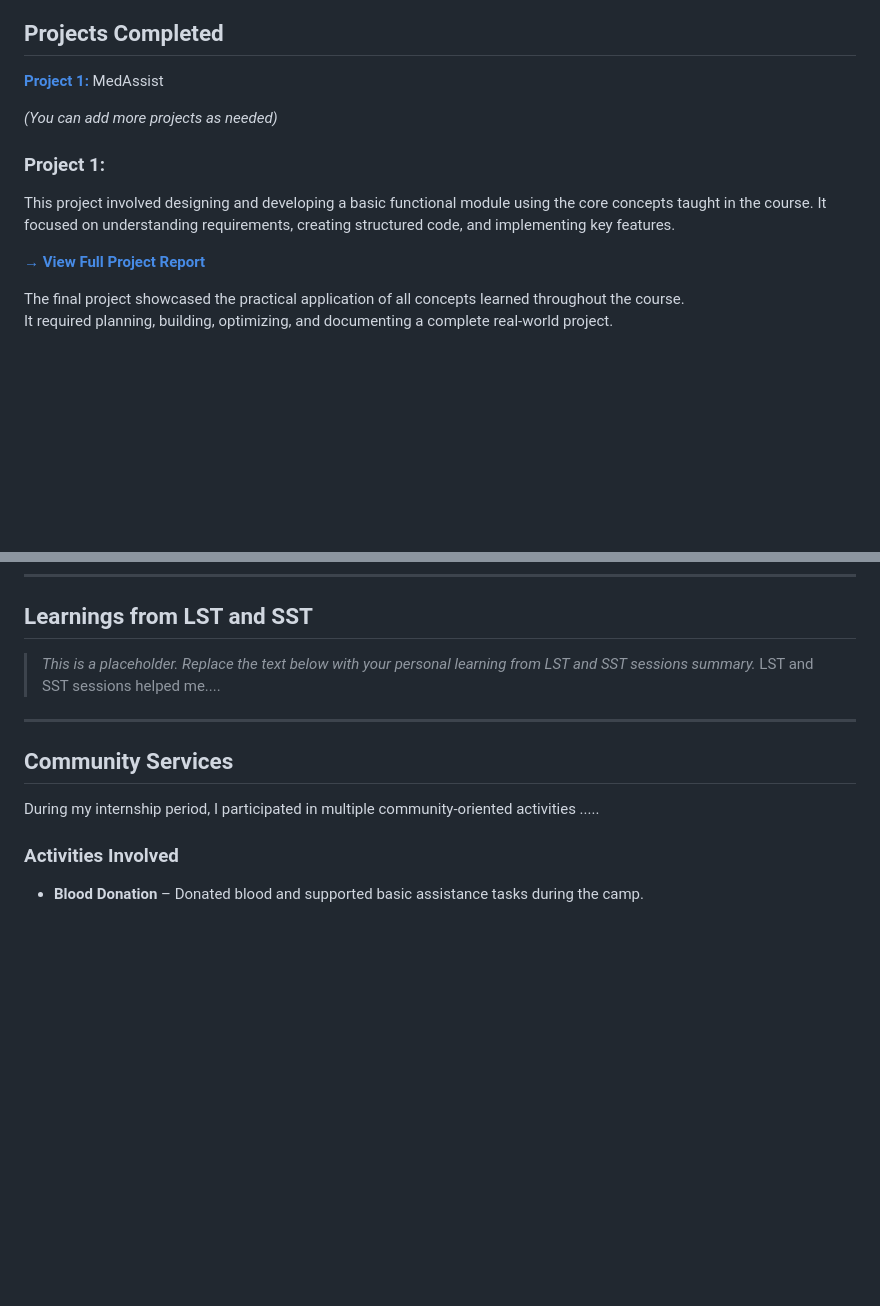
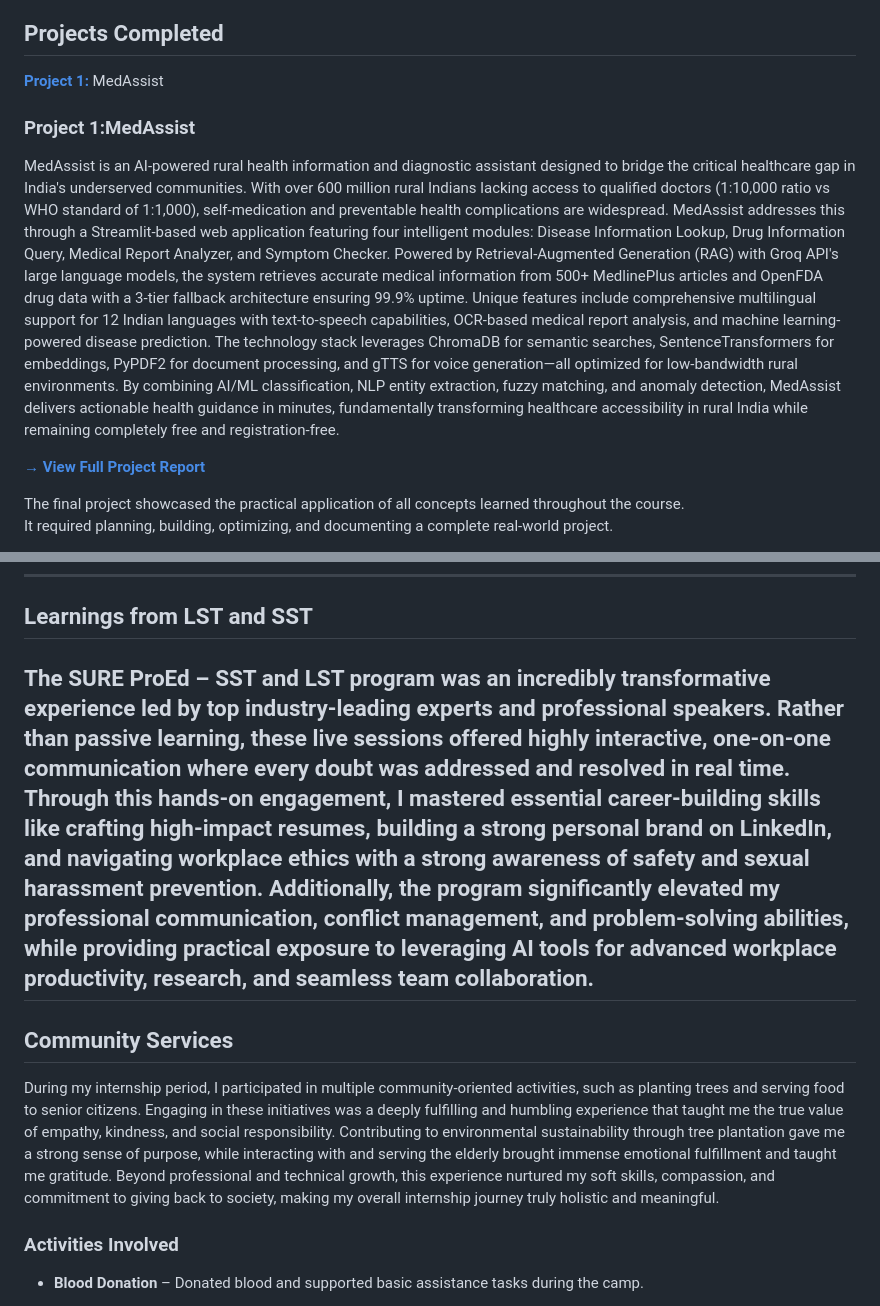
Before and after one commit to Di-vya1211/MedAssist, a Markdown page: README.md, 2 parts joined by grey strips. Rendered like a GitHub page; blank space fills up the shorter version.

Commit message:
Updated README.md
Updated the README.md to reflect new project details and personal learning experiences.

```diff
--- a/README.md
+++ b/README.md
@@ -74,15 +72,14 @@ problem-solving, teamwork, documentation, and delivering real-world project solu
 
 <p><strong><a href="#project1">Project 1:</a></strong> MedAssist</p>
 
-<p><em>(You can add more projects as needed)</em></p>
+<p><em></em></p>
 
 </div>
 
 <!-- Project 1 -->
-<h3 id="project1">Project 1: <!-- Add Project Title --></h3>
+<h3 id="project1">Project 1:MedAssist</h3>
 <p>
-  This project involved designing and developing a basic functional module using the core concepts taught in the course.
-  It focused on understanding requirements, creating structured code, and implementing key features.
+  MedAssist is an AI-powered rural health information and diagnostic assistant designed to bridge the critical healthcare gap in India's underserved communities. With over 600 million rural Indians lacking access to qualified doctors (1:10,000 ratio vs WHO standard of 1:1,000), self-medication and preventable health complications are widespread. MedAssist addresses this through a Streamlit-based web application featuring four intelligent modules: Disease Information Lookup, Drug Information Query, Medical Report Analyzer, and Symptom Checker. Powered by Retrieval-Augmented Generation (RAG) with Groq API's large language models, the system retrieves accurate medical information from 500+ MedlinePlus articles and OpenFDA drug data with a 3-tier fallback architecture ensuring 99.9% uptime. Unique features include comprehensive multilingual support for 12 Indian languages with text-to-speech capabilities, OCR-based medical report analysis, and machine learning-powered disease prediction. The technology stack leverages ChromaDB for semantic searches, SentenceTransformers for embeddings, PyPDF2 for document processing, and gTTS for voice generation—all optimized for low-bandwidth rural environments. By combining AI/ML classification, NLP entity extraction, fuzzy matching, and anomaly detection, MedAssist delivers actionable health guidance in minutes, fundamentally transforming healthcare accessibility in rural India while remaining completely free and registration-free.
 </p>
 <p>
   <a href="https://github.com/Di-vya1211/MedAssist/blob/main/SURE%20Trust%20project%20document1.pdf" target="_blank"><strong>→ View Full Project Report</strong></a>
@@ -109,15 +107,13 @@ problem-solving, teamwork, documentation, and delivering real-world project solu
 ## **Learnings from LST and SST**
 
 <!-- add your experiences over here -->
-> _This is a placeholder. Replace the text below with your personal learning from LST and SST sessions summary._
-LST and SST sessions helped me....
+The SURE ProEd – SST and LST program was an incredibly transformative experience led by top industry-leading experts and professional speakers. Rather than passive learning, these live sessions offered highly interactive, one-on-one communication where every doubt was addressed and resolved in real time. Through this hands-on engagement, I mastered essential career-building skills like crafting high-impact resumes, building a strong personal brand on LinkedIn, and navigating workplace ethics with a strong awareness of safety and sexual harassment prevention. Additionally, the program significantly elevated my professional communication, conflict management, and problem-solving abilities, while providing practical exposure to leveraging AI tools for advanced workplace productivity, research, and seamless team collaboration.
 ---
 
 ## **Community Services**
 
 <!-- add descreption in your own words -->
-
-During my internship period, I participated in multiple community-oriented activities .....<!-- add descreption in your own words -->
+During my internship period, I participated in multiple community-oriented activities, such as planting trees and serving food to senior citizens. Engaging in these initiatives was a deeply fulfilling and humbling experience that taught me the true value of empathy, kindness, and social responsibility. Contributing to environmental sustainability through tree plantation gave me a strong sense of purpose, while interacting with and serving the elderly brought immense emotional fulfillment and taught me gratitude. Beyond professional and technical growth, this experience nurtured my soft skills, compassion, and commitment to giving back to society, making my overall internship journey truly holistic and meaningful.
 
 ### **Activities Involved**
 <!-- add the location where you given -->
```
Also changed, not shown: other parts of README.md (+3 -4 lines).
